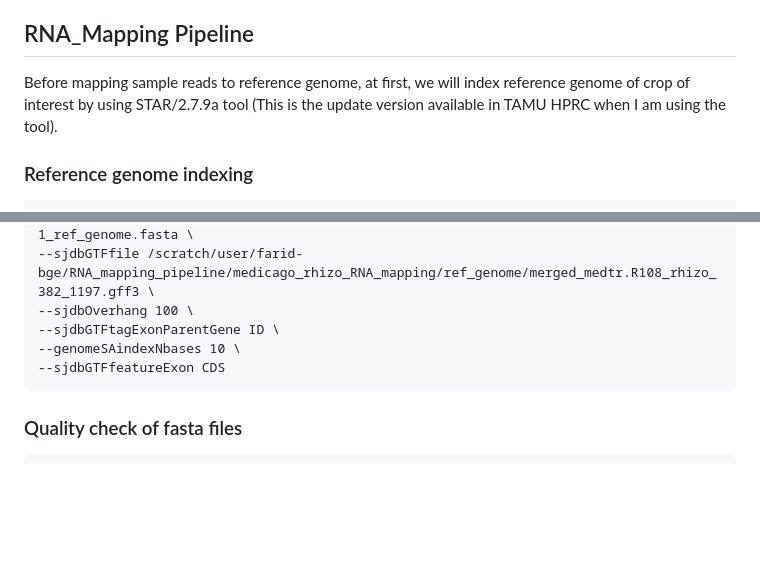
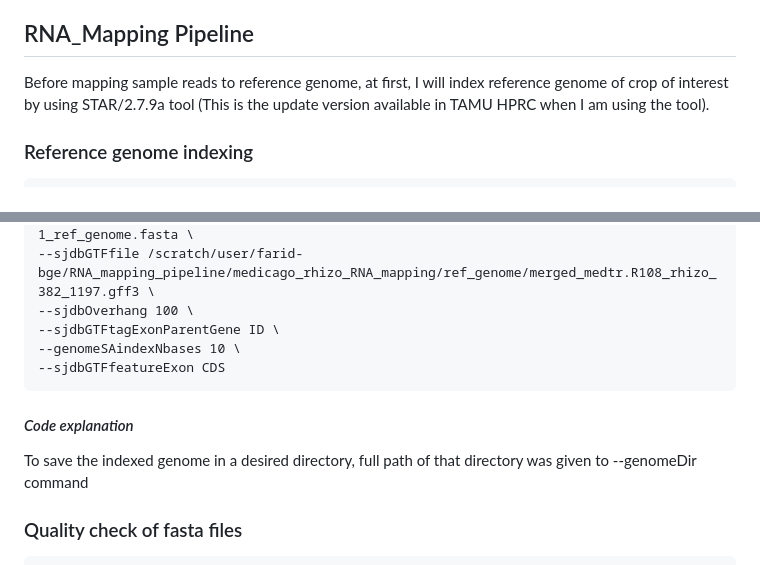
Before and after one commit to FaridPBBGE/Code-Genomics-and-Bioinformatics-Analyses, a Markdown page: README.md, 2 parts joined by grey strips. Drawn GitHub-style; blank space fills up the shorter version.

```diff
--- a/README.md
+++ b/README.md
@@ -39,7 +39,7 @@ To search a software in the grace cluster, this [HPRC Available Software webpage
 * To remove loaded modules: **module purge**
 > It is always recommended to use module purge before using another modules in the same terminal session
 ## RNA_Mapping Pipeline
-Before mapping sample reads to reference genome, at first, we will index reference genome of crop of interest by using STAR/2.7.9a tool (This is the update version available in TAMU HPRC when I am using the tool).
+Before mapping sample reads to reference genome, at first, I will index reference genome of crop of interest by using STAR/2.7.9a tool (This is the update version available in TAMU HPRC when I am using the tool).
 ### Reference genome indexing
 ~~~
 #!/bin/bash
@@ -65,6 +65,9 @@ STAR --runMode genomeGenerate \
 --genomeSAindexNbases 10 \
 --sjdbGTFfeatureExon CDS
 ~~~
+#### *Code explanation*
+To save the indexed genome in a desired directory, full path of that directory was given to --genomeDir command
+
 ### Quality check of fasta files
 ~~~
 #!/bin/bash
```
